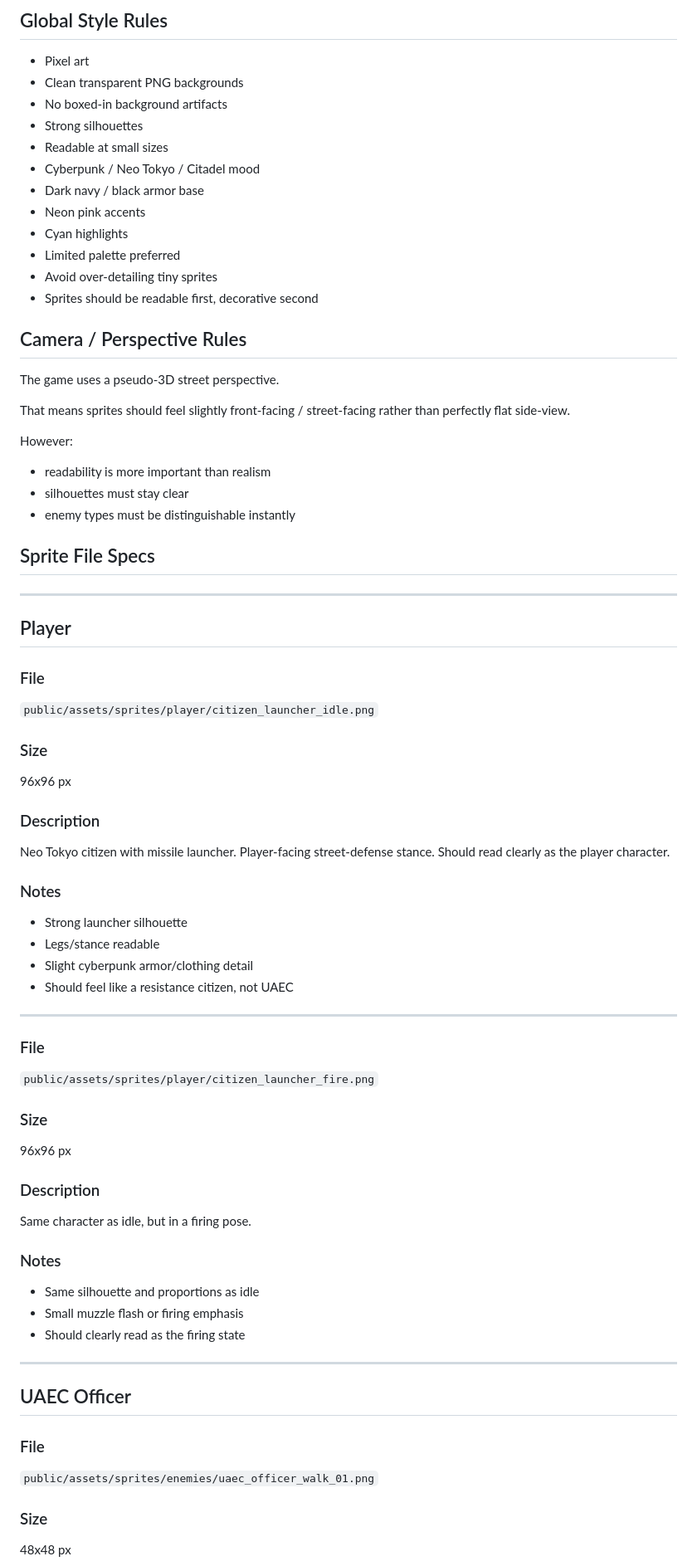
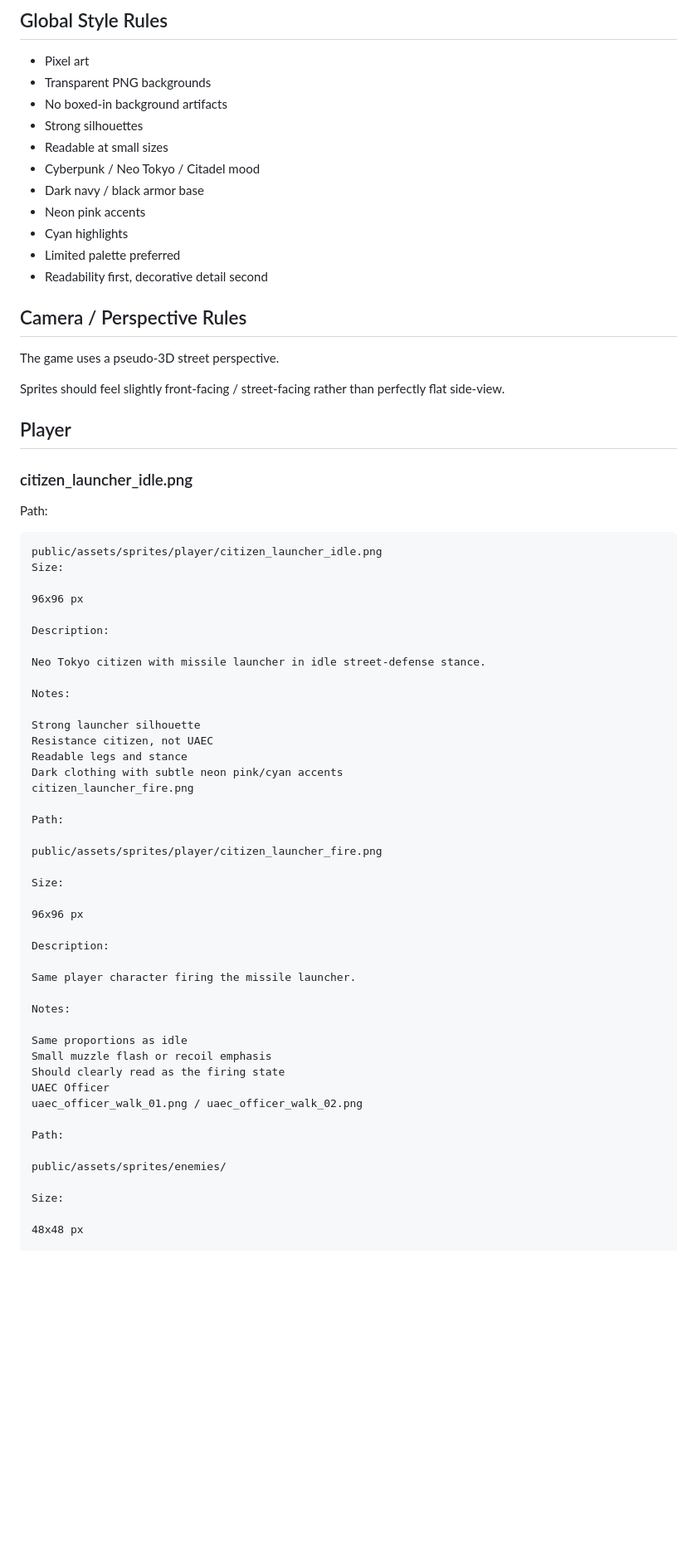
Before and after one commit to MostWokeMedia/UAEC-Invasion, a Markdown page: SPRITE_SPECS.md, the part around one of its changes. Shown at 83% size. Rendered like a GitHub page; blank space fills up the shorter version.

````diff
--- a/SPRITE_SPECS.md
+++ b/SPRITE_SPECS.md
@@ -9,7 +9,7 @@ These sprites should replace the temporary test sprites that were sliced from a
 ## Global Style Rules
 
 - Pixel art
-- Clean transparent PNG backgrounds
+- Transparent PNG backgrounds
 - No boxed-in background artifacts
 - Strong silhouettes
 - Readable at small sizes
@@ -18,66 +18,63 @@ These sprites should replace the temporary test sprites that were sliced from a
 - Neon pink accents
 - Cyan highlights
 - Limited palette preferred
-- Avoid over-detailing tiny sprites
-- Sprites should be readable first, decorative second
+- Readability first, decorative detail second
 
 ## Camera / Perspective Rules
 
 The game uses a pseudo-3D street perspective.
 
-That means sprites should feel slightly front-facing / street-facing rather than perfectly flat side-view.
-
-However:
-- readability is more important than realism
-- silhouettes must stay clear
-- enemy types must be distinguishable instantly
-
-## Sprite File Specs
-
----
+Sprites should feel slightly front-facing / street-facing rather than perfectly flat side-view.
 
 ## Player
 
-### File
-`public/assets/sprites/player/citizen_launcher_idle.png`
+### citizen_launcher_idle.png
 
-### Size
+Path:
+
+```text
+public/assets/sprites/player/citizen_launcher_idle.png
+Size:
+
 96x96 px
 
-### Description
-Neo Tokyo citizen with missile launcher.
-Player-facing street-defense stance.
-Should read clearly as the player character.
+Description:
 
-### Notes
-- Strong launcher silhouette
-- Legs/stance readable
-- Slight cyberpunk armor/clothing detail
-- Should feel like a resistance citizen, not UAEC
+Neo Tokyo citizen with missile launcher in idle street-defense stance.
 
----
+Notes:
 
-### File
-`public/assets/sprites/player/citizen_launcher_fire.png`
+Strong launcher silhouette
+Resistance citizen, not UAEC
+Readable legs and stance
+Dark clothing with subtle neon pink/cyan accents
+citizen_launcher_fire.png
 
-### Size
+Path:
+
+public/assets/sprites/player/citizen_launcher_fire.png
+
+Size:
+
 96x96 px
 
-### Description
-Same character as idle, but in a firing pose.
+Description:
 
-### Notes
-- Same silhouette and proportions as idle
-- Small muzzle flash or firing emphasis
-- Should clearly read as the firing state
+Same player character firing the missile launcher.
 
----
+Notes:
 
-## UAEC Officer
+Same proportions as idle
+Small muzzle flash or recoil emphasis
+Should clearly read as the firing state
+UAEC Officer
+uaec_officer_walk_01.png / uaec_officer_walk_02.png
 
-### File
-`public/assets/sprites/enemies/uaec_officer_walk_01.png`
+Path:
 
-### Size
+public/assets/sprites/enemies/
+
+Size:
+
 48x48 px
 
````
Also changed, not shown: other parts of SPRITE_SPECS.md (+157 -213 lines).
